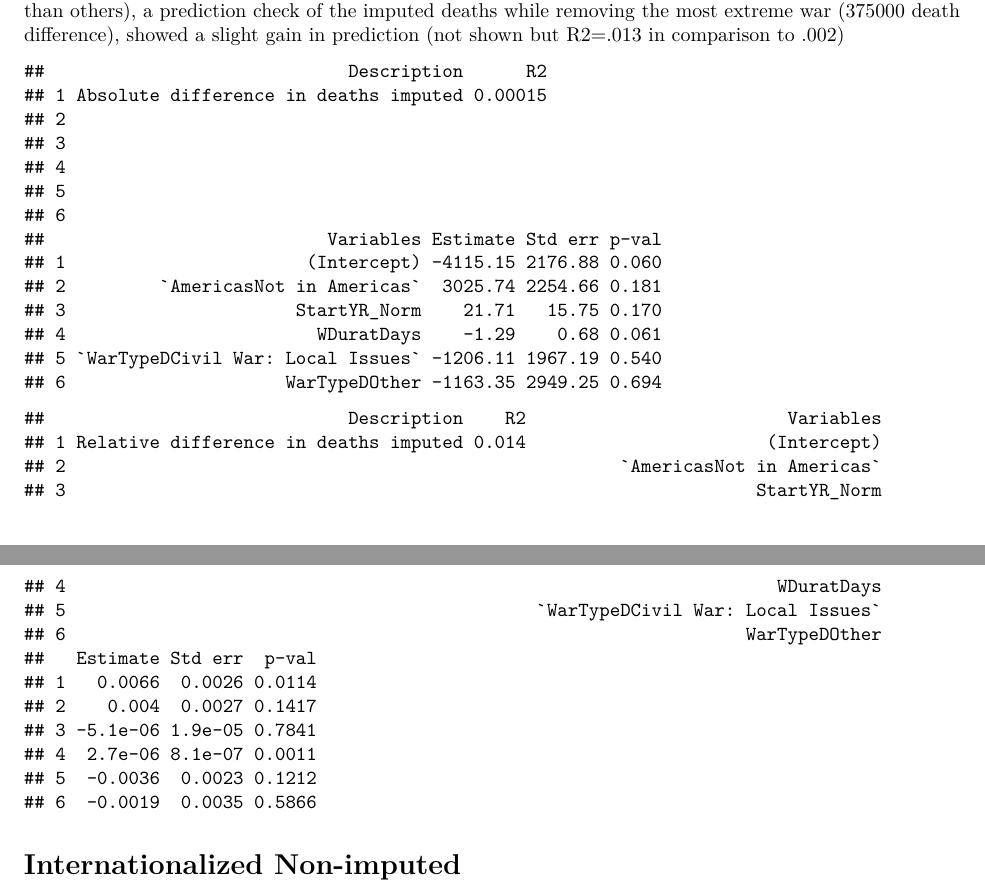
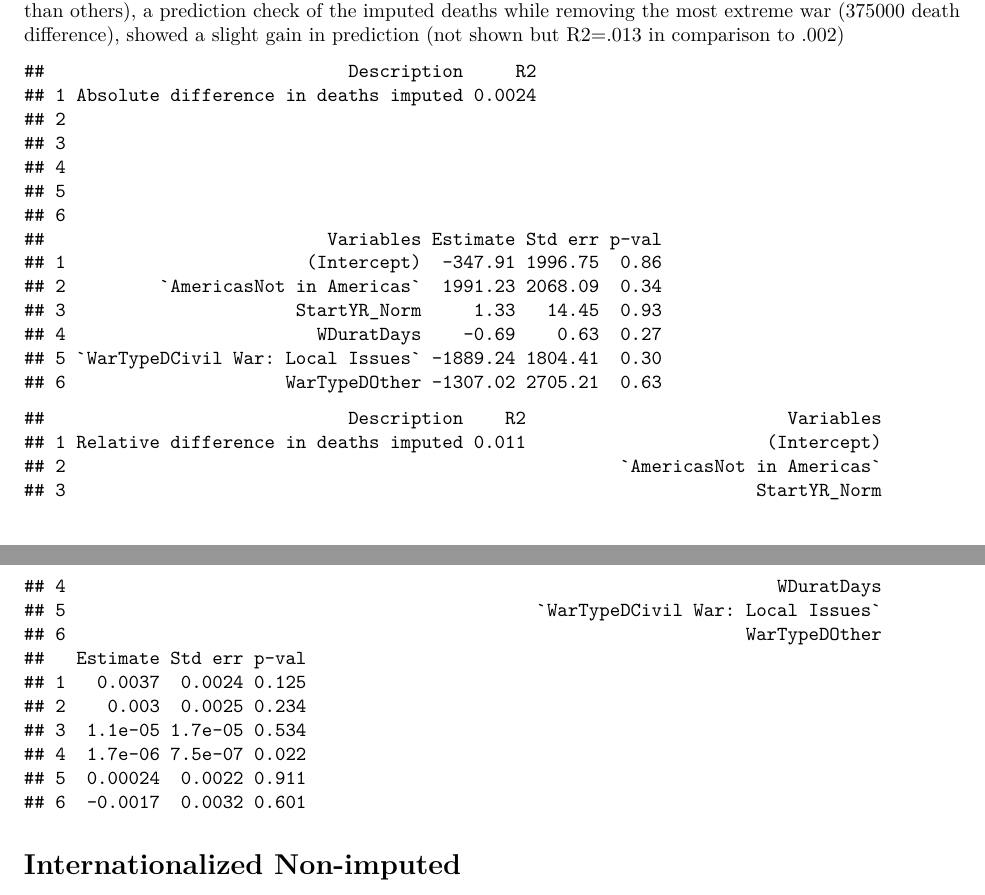
Before and after one commit to alockhar/bios611-project1, a LaTeX document (Report File/Project_1_report.tex): two parts of pages 5 and 6 of 9, joined at a grey line, cut so that both start at the same text. Compiled offline with pdfLaTeX.

Commit message:
Report File materials

```diff
--- a/Report File/Project_1_report.tex
+++ b/Report File/Project_1_report.tex
@@ -112,6 +112,7 @@
 \usepackage{threeparttablex}
 \usepackage[normalem]{ulem}
 \usepackage{makecell}
+\usepackage{xcolor}
 
 \title{Project 1 Report}
 \author{Alexandre Lockhart}
@@ -449,37 +450,37 @@ death difference), showed a slight gain in prediction (not shown but
 R2=.013 in comparison to .002)
 
 \begin{verbatim}
-##                             Description      R2
-## 1 Absolute difference in deaths imputed 0.00015
+##                             Description     R2
+## 1 Absolute difference in deaths imputed 0.0024
 ## 2
 ## 3
 ## 4
 ## 5
 ## 6
 ##                           Variables Estimate Std err p-val
-## 1                       (Intercept) -4115.15 2176.88 0.060
-## 2         `AmericasNot in Americas`  3025.74 2254.66 0.181
-## 3                      StartYR_Norm    21.71   15.75 0.170
-## 4                        WDuratDays    -1.29    0.68 0.061
-## 5 `WarTypeDCivil War: Local Issues` -1206.11 1967.19 0.540
-## 6                     WarTypeDOther -1163.35 2949.25 0.694
+## 1                       (Intercept)  -347.91 1996.75  0.86
+## 2         `AmericasNot in Americas`  1991.23 2068.09  0.34
+## 3                      StartYR_Norm     1.33   14.45  0.93
+## 4                        WDuratDays    -0.69    0.63  0.27
+## 5 `WarTypeDCivil War: Local Issues` -1889.24 1804.41  0.30
+## 6                     WarTypeDOther -1307.02 2705.21  0.63
 \end{verbatim}
 
 \begin{verbatim}
 ##                             Description    R2                         Variables
-## 1 Relative difference in deaths imputed 0.014                       (Intercept)
+## 1 Relative difference in deaths imputed 0.011                       (Intercept)
 ## 2                                                     `AmericasNot in Americas`
 ## 3                                                                  StartYR_Norm
 ## 4                                                                    WDuratDays
 ## 5                                             `WarTypeDCivil War: Local Issues`
 ## 6                                                                 WarTypeDOther
-##   Estimate Std err  p-val
-## 1   0.0066  0.0026 0.0114
-## 2    0.004  0.0027 0.1417
-## 3 -5.1e-06 1.9e-05 0.7841
-## 4  2.7e-06 8.1e-07 0.0011
-## 5  -0.0036  0.0023 0.1212
-## 6  -0.0019  0.0035 0.5866
+##   Estimate Std err p-val
+## 1   0.0037  0.0024 0.125
+## 2    0.003  0.0025 0.234
+## 3  1.1e-05 1.7e-05 0.534
+## 4  1.7e-06 7.5e-07 0.022
+## 5  0.00024  0.0022 0.911
+## 6  -0.0017  0.0032 0.601
 \end{verbatim}
 
 \hypertarget{internationalized-non-imputed}{%
```
Also changed, not shown: Report File/Project_1_report.pdf, Report File/Project_1_report.tex (15 more changed lines).
